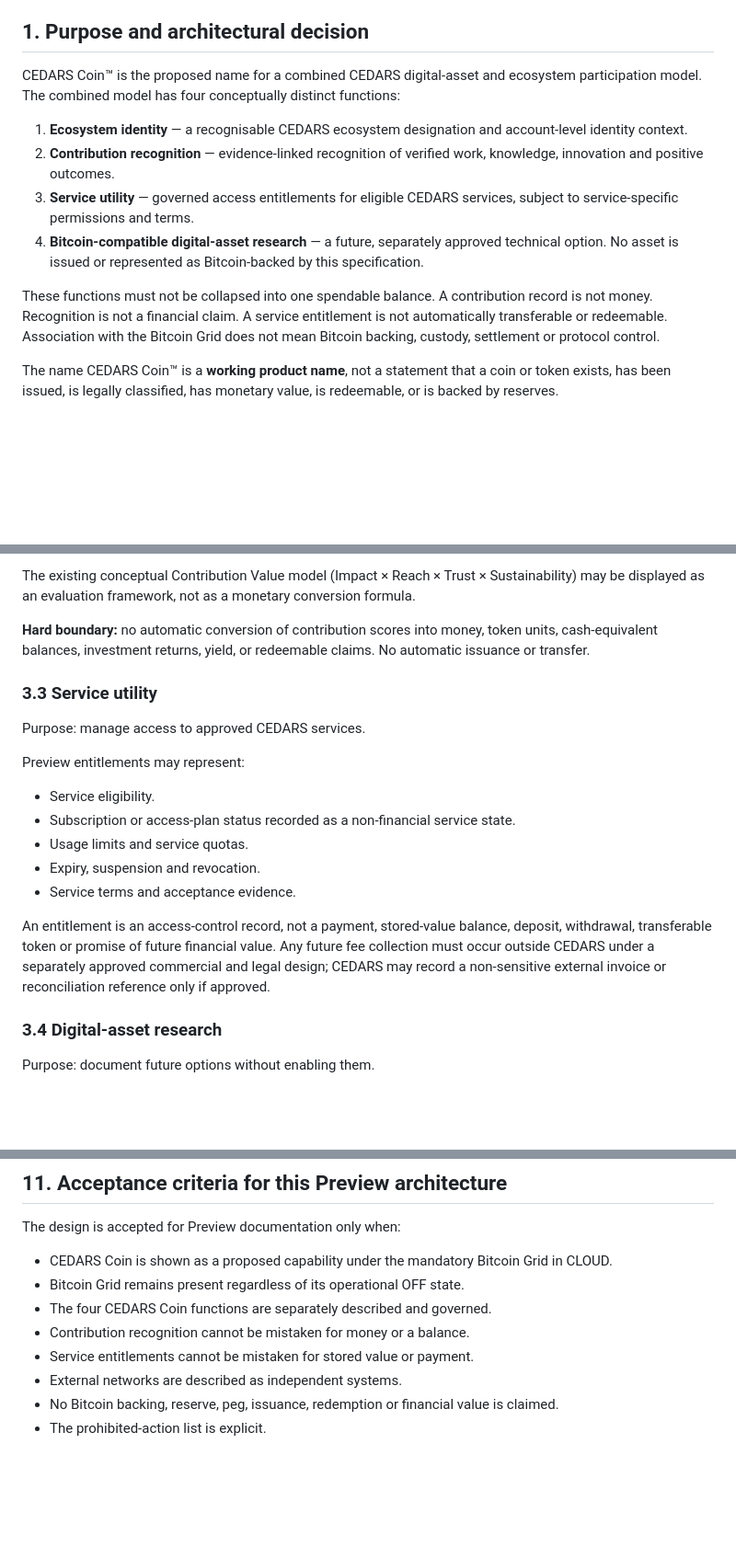
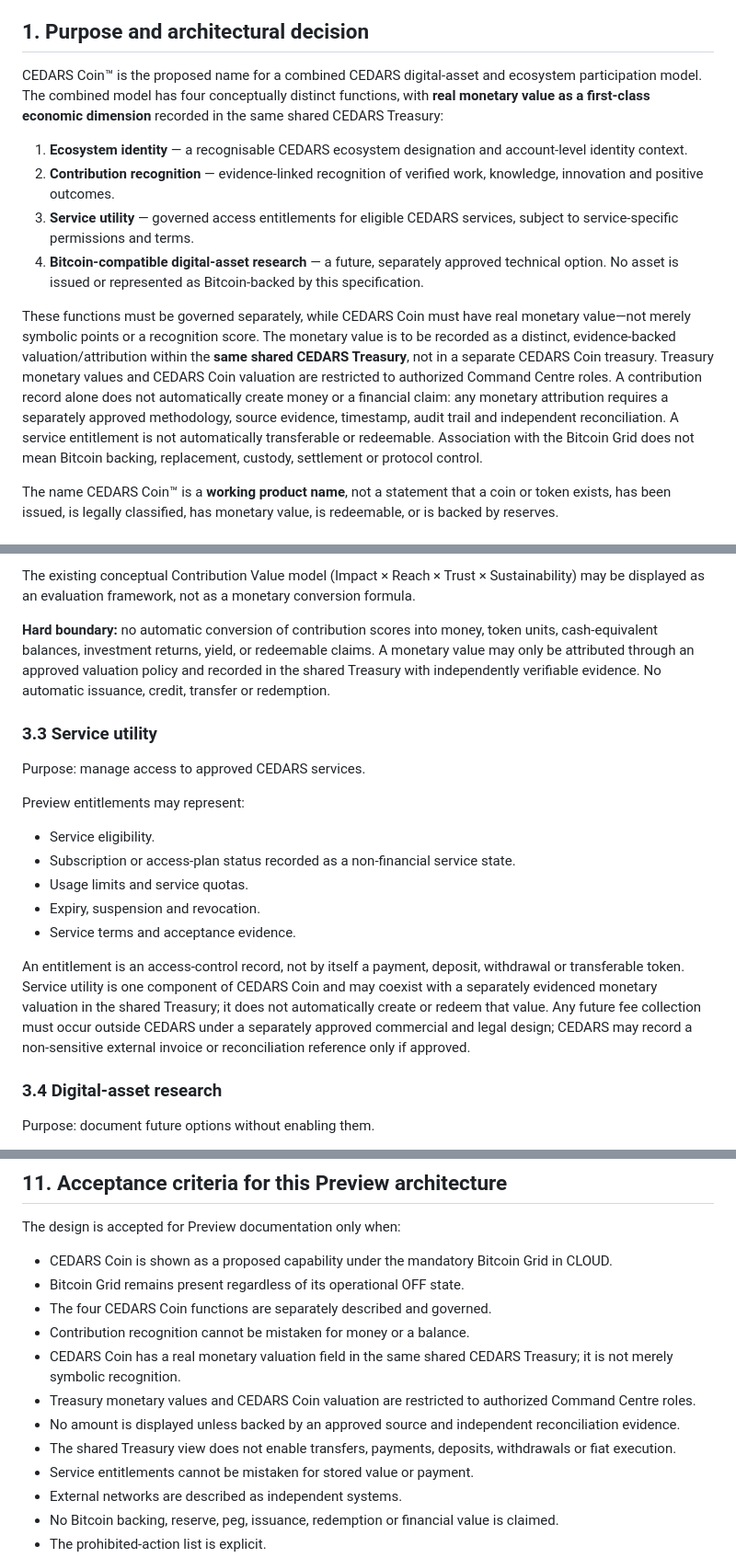
Before and after one commit to CedarsEmpire/cedars, a Markdown page: docs/CEDARS_COIN_PREVIEW_ARCHITECTURE.md, 3 parts joined by grey strips. Shown at 92% size. GitHub-like rendering; blank space fills up the shorter version.

Commit message:
docs: define CEDARS Coin real value and shared treasury boundary

```diff
--- a/docs/CEDARS_COIN_PREVIEW_ARCHITECTURE.md
+++ b/docs/CEDARS_COIN_PREVIEW_ARCHITECTURE.md
@@ -10,14 +10,14 @@
 
 ## 1. Purpose and architectural decision
 
-CEDARS Coin™ is the proposed name for a combined CEDARS digital-asset and ecosystem participation model. The combined model has four conceptually distinct functions:
+CEDARS Coin™ is the proposed name for a combined CEDARS digital-asset and ecosystem participation model. The combined model has four conceptually distinct functions, with **real monetary value as a first-class economic dimension** recorded in the same shared CEDARS Treasury:
 
 1. **Ecosystem identity** — a recognisable CEDARS ecosystem designation and account-level identity context.
 2. **Contribution recognition** — evidence-linked recognition of verified work, knowledge, innovation and positive outcomes.
 3. **Service utility** — governed access entitlements for eligible CEDARS services, subject to service-specific permissions and terms.
 4. **Bitcoin-compatible digital-asset research** — a future, separately approved technical option. No asset is issued or represented as Bitcoin-backed by this specification.
 
-These functions must not be collapsed into one spendable balance. A contribution record is not money. Recognition is not a financial claim. A service entitlement is not automatically transferable or redeemable. Association with the Bitcoin Grid does not mean Bitcoin backing, custody, settlement or protocol control.
+These functions must be governed separately, while CEDARS Coin must have real monetary value—not merely symbolic points or a recognition score. The monetary value is to be recorded as a distinct, evidence-backed valuation/attribution within the **same shared CEDARS Treasury**, not in a separate CEDARS Coin treasury. Treasury monetary values and CEDARS Coin valuation are restricted to authorized Command Centre roles. A contribution record alone does not automatically create money or a financial claim: any monetary attribution requires a separately approved methodology, source evidence, timestamp, audit trail and independent reconciliation. A service entitlement is not automatically transferable or redeemable. Association with the Bitcoin Grid does not mean Bitcoin backing, replacement, custody, settlement or protocol control.
 
 The name CEDARS Coin™ is a **working product name**, not a statement that a coin or token exists, has been issued, is legally classified, has monetary value, is redeemable, or is backed by reserves.
 
@@ -78,7 +78,7 @@ A recognition record should include:
 
 The existing conceptual Contribution Value model (Impact × Reach × Trust × Sustainability) may be displayed as an evaluation framework, not as a monetary conversion formula.
 
-**Hard boundary:** no automatic conversion of contribution scores into money, token units, cash-equivalent balances, investment returns, yield, or redeemable claims. No automatic issuance or transfer.
+**Hard boundary:** no automatic conversion of contribution scores into money, token units, cash-equivalent balances, investment returns, yield, or redeemable claims. A monetary value may only be attributed through an approved valuation policy and recorded in the shared Treasury with independently verifiable evidence. No automatic issuance, credit, transfer or redemption.
 
 ### 3.3 Service utility
 
@@ -91,7 +91,7 @@ Preview entitlements may represent:
 - Expiry, suspension and revocation.
 - Service terms and acceptance evidence.
 
-An entitlement is an access-control record, not a payment, stored-value balance, deposit, withdrawal, transferable token or promise of future financial value. Any future fee collection must occur outside CEDARS under a separately approved commercial and legal design; CEDARS may record a non-sensitive external invoice or reconciliation reference only if approved.
+An entitlement is an access-control record, not by itself a payment, deposit, withdrawal or transferable token. Service utility is one component of CEDARS Coin and may coexist with a separately evidenced monetary valuation in the shared Treasury; it does not automatically create or redeem that value. Any future fee collection must occur outside CEDARS under a separately approved commercial and legal design; CEDARS may record a non-sensitive external invoice or reconciliation reference only if approved.
 
 ### 3.4 Digital-asset research
 
@@ -216,6 +220,10 @@ The design is accepted for Preview documentation only when:
 - Bitcoin Grid remains present regardless of its operational OFF state.
 - The four CEDARS Coin functions are separately described and governed.
 - Contribution recognition cannot be mistaken for money or a balance.
+- CEDARS Coin has a real monetary valuation field in the same shared CEDARS Treasury; it is not merely symbolic recognition.
+- Treasury monetary values and CEDARS Coin valuation are restricted to authorized Command Centre roles.
+- No amount is displayed unless backed by an approved source and independent reconciliation evidence.
+- The shared Treasury view does not enable transfers, payments, deposits, withdrawals or fiat execution.
 - Service entitlements cannot be mistaken for stored value or payment.
 - External networks are described as independent systems.
 - No Bitcoin backing, reserve, peg, issuance, redemption or financial value is claimed.
```
Also changed, not shown: other parts of docs/CEDARS_COIN_PREVIEW_ARCHITECTURE.md (+7 -1 lines).
